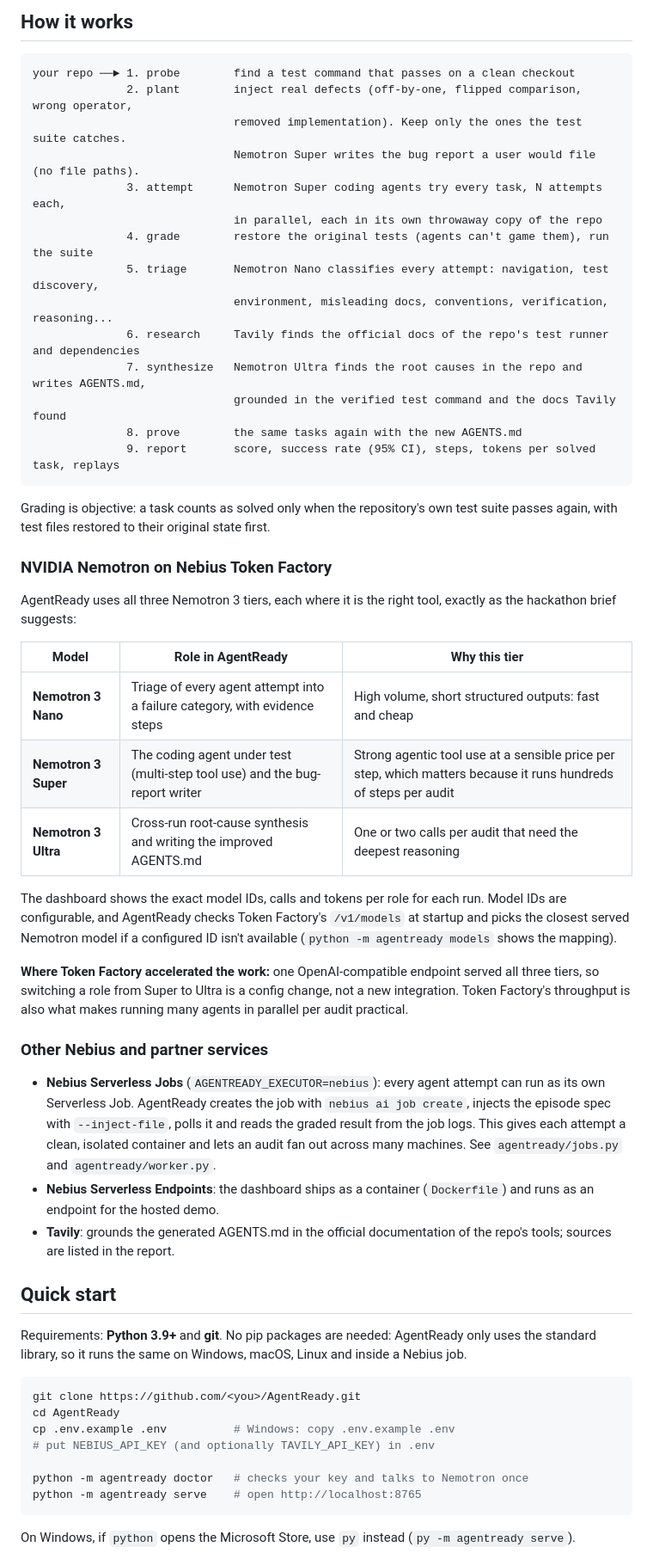
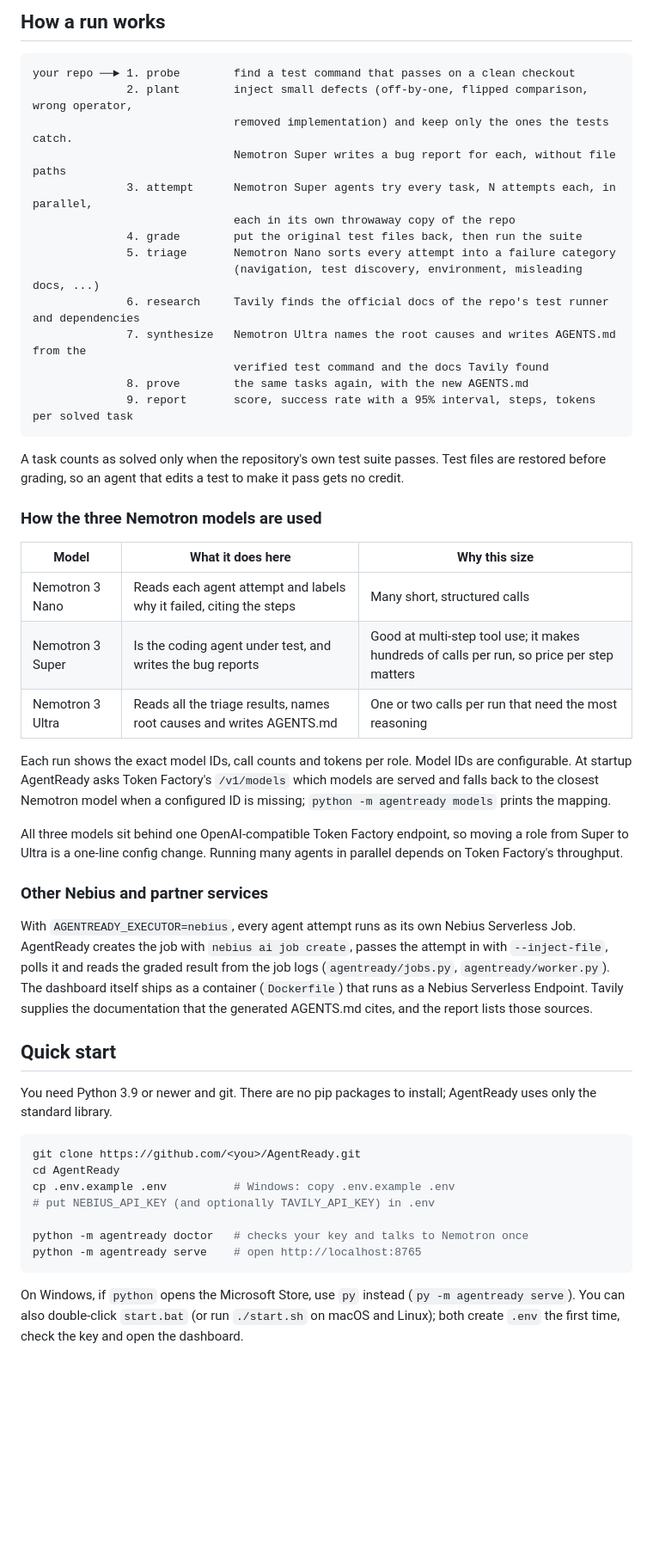
Before and after one commit to stanchevicid-hash/AgentReady, a Markdown page: README.md, the part around one of its changes. Shown at 86% size. Rendered like a GitHub page; blank space fills up the shorter version.

````diff
--- a/README.md
+++ b/README.md
@@ -24,48 +24,44 @@ There are benchmarks for *models* (SWE-bench) and linters for *code*, but nothin
 
-## How it works
+## How a run works
 
 ```
 your repo ──► 1. probe        find a test command that passes on a clean checkout
-              2. plant        inject real defects (off-by-one, flipped comparison, wrong operator,
-                              removed implementation). Keep only the ones the test suite catches.
-                              Nemotron Super writes the bug report a user would file (no file paths).
-              3. attempt      Nemotron Super coding agents try every task, N attempts each,
-                              in parallel, each in its own throwaway copy of the repo
-              4. grade        restore the original tests (agents can't game them), run the suite
-              5. triage       Nemotron Nano classifies every attempt: navigation, test discovery,
-                              environment, misleading docs, conventions, verification, reasoning...
+              2. plant        inject small defects (off-by-one, flipped comparison, wrong operator,
+                              removed implementation) and keep only the ones the tests catch.
+                              Nemotron Super writes a bug report for each, without file paths
+              3. attempt      Nemotron Super agents try every task, N attempts each, in parallel,
+                              each in its own throwaway copy of the repo
+              4. grade        put the original test files back, then run the suite
+              5. triage       Nemotron Nano sorts every attempt into a failure category
+                              (navigation, test discovery, environment, misleading docs, ...)
               6. research     Tavily finds the official docs of the repo's test runner and dependencies
-              7. synthesize   Nemotron Ultra finds the root causes in the repo and writes AGENTS.md,
-                              grounded in the verified test command and the docs Tavily found
-              8. prove        the same tasks again with the new AGENTS.md
-              9. report       score, success rate (95% CI), steps, tokens per solved task, replays
+              7. synthesize   Nemotron Ultra names the root causes and writes AGENTS.md from the
+                              verified test command and the docs Tavily found
+              8. prove        the same tasks again, with the new AGENTS.md
+              9. report       score, success rate with a 95% interval, steps, tokens per solved task
 ```
 
-Grading is objective: a task counts as solved only when the repository's own test suite passes again, with test files restored to their original state first.
+A task counts as solved only when the repository's own test suite passes. Test files are restored before grading, so an agent that edits a test to make it pass gets no credit.
 
-### NVIDIA Nemotron on Nebius Token Factory
+### How the three Nemotron models are used
 
-AgentReady uses all three Nemotron 3 tiers, each where it is the right tool, exactly as the hackathon brief suggests:
+| Model | What it does here | Why this size |
+|---|---|---|
+| Nemotron 3 Nano | Reads each agent attempt and labels why it failed, citing the steps | Many short, structured calls |
+| Nemotron 3 Super | Is the coding agent under test, and writes the bug reports | Good at multi-step tool use; it makes hundreds of calls per run, so price per step matters |
+| Nemotron 3 Ultra | Reads all the triage results, names root causes and writes AGENTS.md | One or two calls per run that need the most reasoning |
 
-| Model | Role in AgentReady | Why this tier |
-|---|---|---|
-| **Nemotron 3 Nano** | Triage of every agent attempt into a failure category, with evidence steps | High volume, short structured outputs: fast and cheap |
-| **Nemotron 3 Super** | The coding agent under test (multi-step tool use) and the bug-report writer | Strong agentic tool use at a sensible price per step, which matters because it runs hundreds of steps per audit |
-| **Nemotron 3 Ultra** | Cross-run root-cause synthesis and writing the improved AGENTS.md | One or two calls per audit that need the deepest reasoning |
+Each run shows the exact model IDs, call counts and tokens per role. Model IDs are configurable. At startup AgentReady asks Token Factory's `/v1/models` which models are served and falls back to the closest Nemotron model when a configured ID is missing; `python -m agentready models` prints the mapping.
 
-The dashboard shows the exact model IDs, calls and tokens per role for each run. Model IDs are configurable, and AgentReady checks Token Factory's `/v1/models` at startup and picks the closest served Nemotron model if a configured ID isn't available (`python -m agentready models` shows the mapping).
-
-**Where Token Factory accelerated the work:** one OpenAI-compatible endpoint served all three tiers, so switching a role from Super to Ultra is a config change, not a new integration. Token Factory's throughput is also what makes running many agents in parallel per audit practical.
+All three models sit behind one OpenAI-compatible Token Factory endpoint, so moving a role from Super to Ultra is a one-line config change. Running many agents in parallel depends on Token Factory's throughput.
 
 ### Other Nebius and partner services
 
-- **Nebius Serverless Jobs** (`AGENTREADY_EXECUTOR=nebius`): every agent attempt can run as its own Serverless Job. AgentReady creates the job with `nebius ai job create`, injects the episode spec with `--inject-file`, polls it and reads the graded result from the job logs. This gives each attempt a clean, isolated container and lets an audit fan out across many machines. See `agentready/jobs.py` and `agentready/worker.py`.
-- **Nebius Serverless Endpoints**: the dashboard ships as a container (`Dockerfile`) and runs as an endpoint for the hosted demo.
-- **Tavily**: grounds the generated AGENTS.md in the official documentation of the repo's tools; sources are listed in the report.
+With `AGENTREADY_EXECUTOR=nebius`, every agent attempt runs as its own Nebius Serverless Job. AgentReady creates the job with `nebius ai job create`, passes the attempt in with `--inject-file`, polls it and reads the graded result from the job logs (`agentready/jobs.py`, `agentready/worker.py`). The dashboard itself ships as a container (`Dockerfile`) that runs as a Nebius Serverless Endpoint. Tavily supplies the documentation that the generated AGENTS.md cites, and the report lists those sources.
 
 ## Quick start
 
-Requirements: **Python 3.9+** and **git**. No pip packages are needed: AgentReady only uses the standard library, so it runs the same on Windows, macOS, Linux and inside a Nebius job.
+You need Python 3.9 or newer and git. There are no pip packages to install; AgentReady uses only the standard library.
 
 ```bash
 git clone https://github.com/<you>/AgentReady.git
@@ -77,5 +73,5 @@ python -m agentready doctor   # checks your key and talks to Nemotron once
 python -m agentready serve    # open http://localhost:8765
 ```
 
-On Windows, if `python` opens the Microsoft Store, use `py` instead (`py -m agentready serve`).
+On Windows, if `python` opens the Microsoft Store, use `py` instead (`py -m agentready serve`). You can also double-click `start.bat` (or run `./start.sh` on macOS and Linux); both create `.env` the first time, check the key and open the dashboard.
 
````
Also changed, not shown: other parts of README.md (+60 -56 lines), docs/SUBMISSION.md (+29 -25 lines), docs/screenshots/run-attempts.png, docs/screenshots/run-overview.png, docs/screenshots/verifier.png, docs/screenshots/welcome.png, 1 other file.
